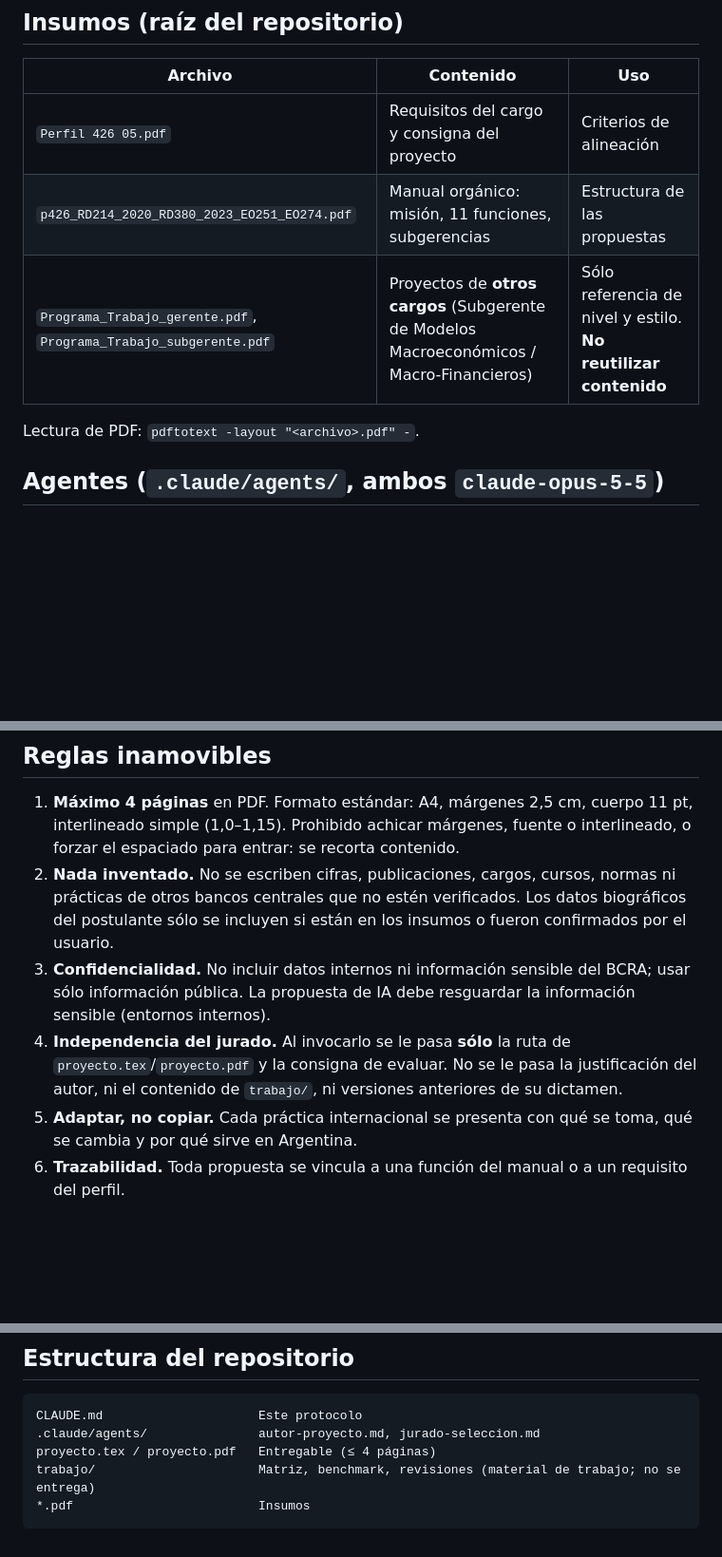
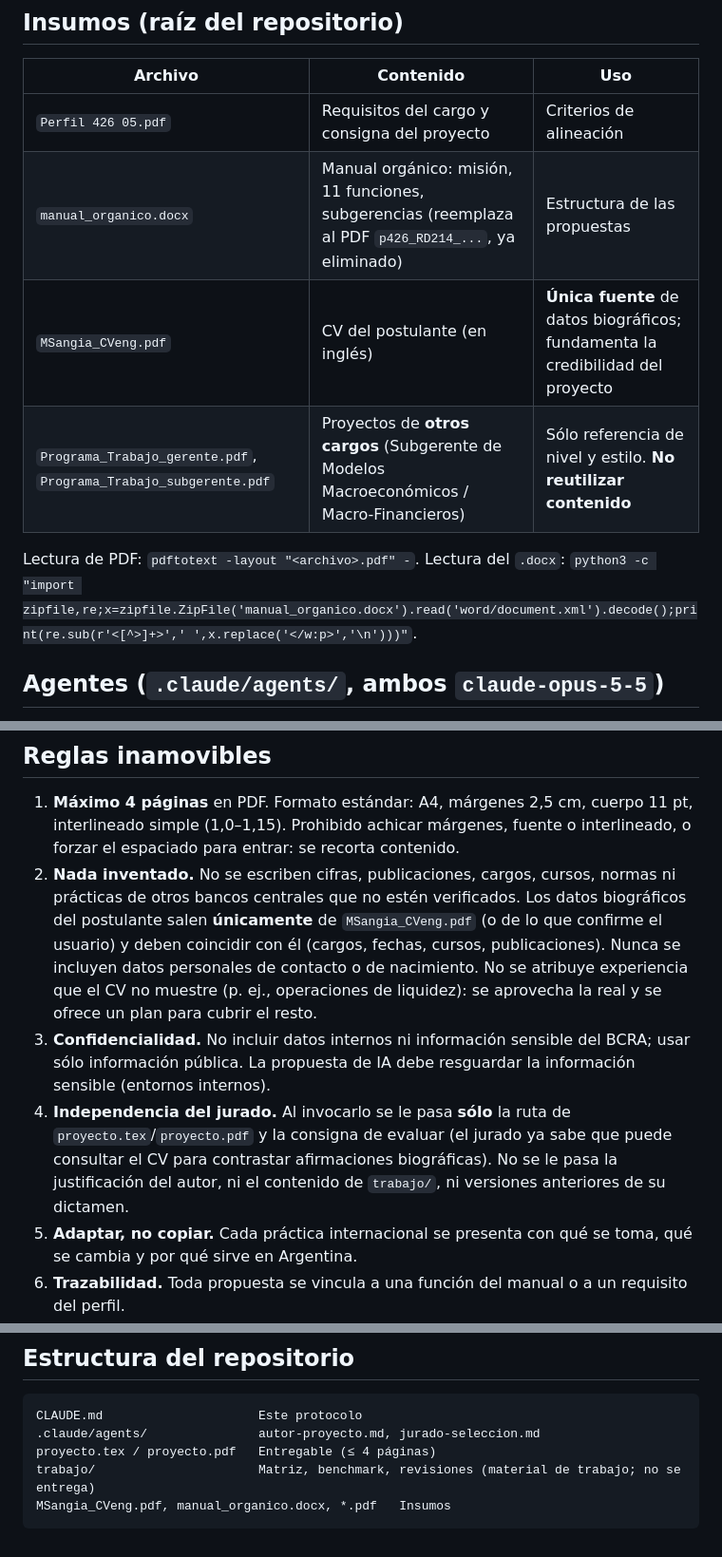
Before and after one commit to msangia/monetario, a Markdown page: CLAUDE.md, 3 parts joined by grey strips. Shown at 95% size. Rendered like a GitHub page; blank space fills up the shorter version.

````diff
--- a/CLAUDE.md
+++ b/CLAUDE.md
@@ -9,10 +9,11 @@ Elaborar el **proyecto con propuestas a desarrollar en la Gerencia de Análisis
 | Archivo | Contenido | Uso |
 |---|---|---|
 | `Perfil 426 05.pdf` | Requisitos del cargo y consigna del proyecto | Criterios de alineación |
-| `p426_RD214_2020_RD380_2023_EO251_EO274.pdf` | Manual orgánico: misión, 11 funciones, subgerencias | Estructura de las propuestas |
+| `manual_organico.docx` | Manual orgánico: misión, 11 funciones, subgerencias (reemplaza al PDF `p426_RD214_...`, ya eliminado) | Estructura de las propuestas |
+| `MSangia_CVeng.pdf` | CV del postulante (en inglés) | **Única fuente** de datos biográficos; fundamenta la credibilidad del proyecto |
 | `Programa_Trabajo_gerente.pdf`, `Programa_Trabajo_subgerente.pdf` | Proyectos de **otros cargos** (Subgerente de Modelos Macroeconómicos / Macro-Financieros) | Sólo referencia de nivel y estilo. **No reutilizar contenido** |
 
-Lectura de PDF: `pdftotext -layout "<archivo>.pdf" -`.
+Lectura de PDF: `pdftotext -layout "<archivo>.pdf" -`. Lectura del `.docx`: `python3 -c "import zipfile,re;x=zipfile.ZipFile('manual_organico.docx').read('word/document.xml').decode();print(re.sub(r'<[^>]+>',' ',x.replace('</w:p>','\n')))"`.
 
 ## Agentes (`.claude/agents/`, ambos `claude-opus-5-5`)
 
@@ -24,9 +25,9 @@ Si el entorno no carga los agentes por nombre (se cargan al iniciar la sesión),
 ## Reglas inamovibles
 
 1. **Máximo 4 páginas** en PDF. Formato estándar: A4, márgenes 2,5 cm, cuerpo 11 pt, interlineado simple (1,0–1,15). Prohibido achicar márgenes, fuente o interlineado, o forzar el espaciado para entrar: se recorta contenido.
-2. **Nada inventado.** No se escriben cifras, publicaciones, cargos, cursos, normas ni prácticas de otros bancos centrales que no estén verificados. Los datos biográficos del postulante sólo se incluyen si están en los insumos o fueron confirmados por el usuario.
+2. **Nada inventado.** No se escriben cifras, publicaciones, cargos, cursos, normas ni prácticas de otros bancos centrales que no estén verificados. Los datos biográficos del postulante salen **únicamente** de `MSangia_CVeng.pdf` (o de lo que confirme el usuario) y deben coincidir con él (cargos, fechas, cursos, publicaciones). Nunca se incluyen datos personales de contacto o de nacimiento. No se atribuye experiencia que el CV no muestre (p. ej., operaciones de liquidez): se aprovecha la real y se ofrece un plan para cubrir el resto.
 3. **Confidencialidad.** No incluir datos internos ni información sensible del BCRA; usar sólo información pública. La propuesta de IA debe resguardar la información sensible (entornos internos).
-4. **Independencia del jurado.** Al invocarlo se le pasa **sólo** la ruta de `proyecto.tex`/`proyecto.pdf` y la consigna de evaluar. No se le pasa la justificación del autor, ni el contenido de `trabajo/`, ni versiones anteriores de su dictamen.
+4. **Independencia del jurado.** Al invocarlo se le pasa **sólo** la ruta de `proyecto.tex`/`proyecto.pdf` y la consigna de evaluar (el jurado ya sabe que puede consultar el CV para contrastar afirmaciones biográficas). No se le pasa la justificación del autor, ni el contenido de `trabajo/`, ni versiones anteriores de su dictamen.
 5. **Adaptar, no copiar.** Cada práctica internacional se presenta con qué se toma, qué se cambia y por qué sirve en Argentina.
 6. **Trazabilidad.** Toda propuesta se vincula a una función del manual o a un requisito del perfil.
 7. **Git.** Desarrollar en la rama asignada a la sesión; commits descriptivos; no crear PR salvo pedido expreso.
@@ -62,5 +63,5 @@ CLAUDE.md                     Este protocolo
 .claude/agents/               autor-proyecto.md, jurado-seleccion.md
 proyecto.tex / proyecto.pdf   Entregable (≤ 4 páginas)
 trabajo/                      Matriz, benchmark, revisiones (material de trabajo; no se entrega)
-*.pdf                         Insumos
+MSangia_CVeng.pdf, manual_organico.docx, *.pdf   Insumos
 ```
````
Also changed, not shown: .claude/agents/autor-proyecto.md (+2 -2 lines), .claude/agents/jurado-seleccion.md (+4 -3 lines).
